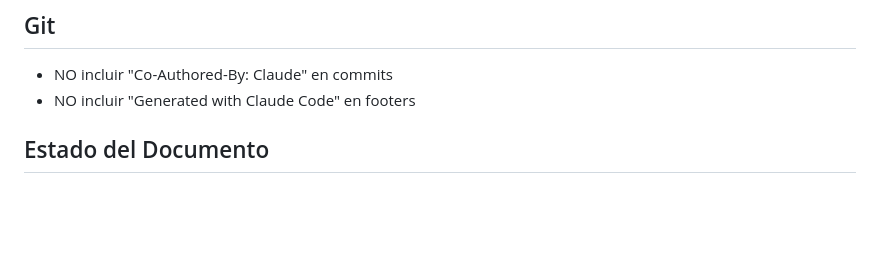
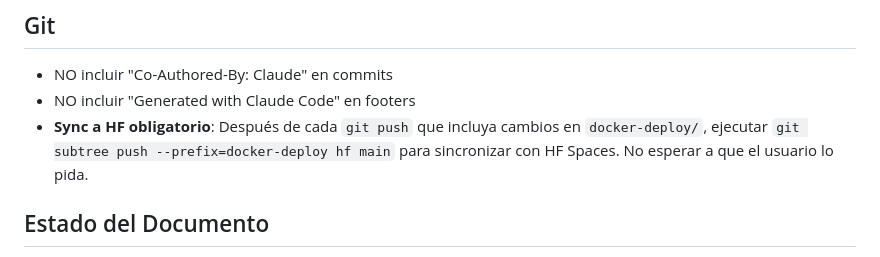
Before and after one commit to HesusG/analsisis-del-curriculo-upaep, a Markdown page: CLAUDE.md, the part around the change. Rendered like a GitHub page; blank space fills up the shorter version.

Commit message:
Agregar regla de sync automatico a HF tras push con cambios en docker-deploy/

```diff
--- a/CLAUDE.md
+++ b/CLAUDE.md
@@ -36,6 +36,7 @@ project/
 ## Git
 - NO incluir "Co-Authored-By: Claude" en commits
 - NO incluir "Generated with Claude Code" en footers
+- **Sync a HF obligatorio**: Después de cada `git push` que incluya cambios en `docker-deploy/`, ejecutar `git subtree push --prefix=docker-deploy hf main` para sincronizar con HF Spaces. No esperar a que el usuario lo pida.
 
 ## Estado del Documento
 - **Págs 1-5**: Correcciones menores de estilo y claridad
```
